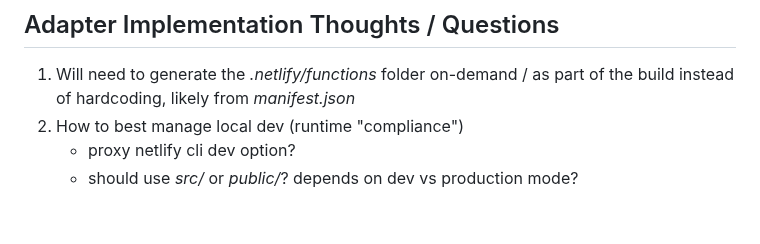
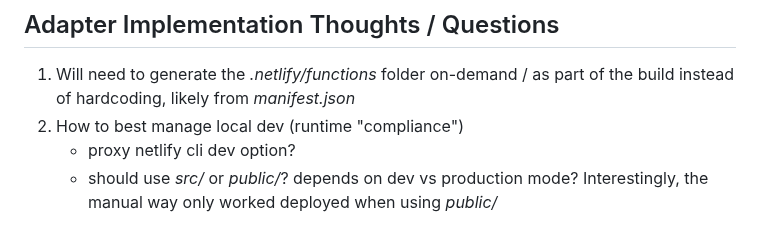
Before and after one commit to ProjectEvergreen/greenwood-demo-adapter-netlify, a Markdown page: README.md, the part around the change. GitHub-like rendering.

Commit message:
document public dir takeaways

```diff
--- a/README.md
+++ b/README.md
@@ -143,4 +143,4 @@ TODO
 1. Will need to generate the _.netlify/functions_ folder on-demand / as part of the build instead of hardcoding, likely from _manifest.json_
 1. How to best manage local dev (runtime "compliance")
     - proxy netlify cli dev option?
-    - should use _src/_ or _public/_?  depends on dev vs production mode?
+    - should use _src/_ or _public/_?  depends on dev vs production mode?  Interestingly, the manual way only worked deployed when using _public/_
```
